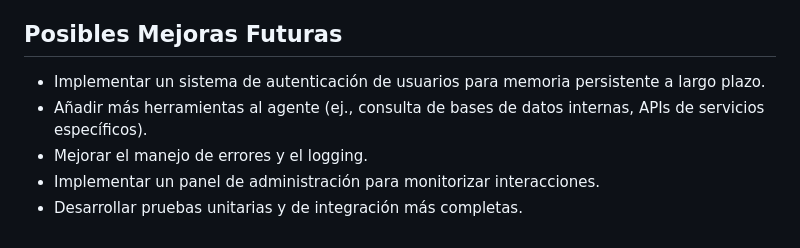
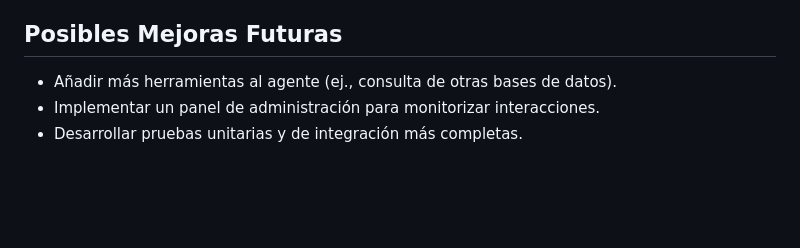
Before and after one commit to estebanrucan/global-agent-hackathon-may-2025, a Markdown page: README_es.md, the part around the change. Rendered like a GitHub page; blank space fills up the shorter version.

```diff
--- a/README_es.md
+++ b/README_es.md
@@ -187,8 +187,6 @@ Para generar y ver un informe de cobertura HTML:
 
 ## Posibles Mejoras Futuras
 
-*   Implementar un sistema de autenticación de usuarios para memoria persistente a largo plazo.
-*   Añadir más herramientas al agente (ej., consulta de bases de datos internas, APIs de servicios específicos).
-*   Mejorar el manejo de errores y el logging.
+*   Añadir más herramientas al agente (ej., consulta de otras bases de datos).
 *   Implementar un panel de administración para monitorizar interacciones.
 *   Desarrollar pruebas unitarias y de integración más completas.
```
